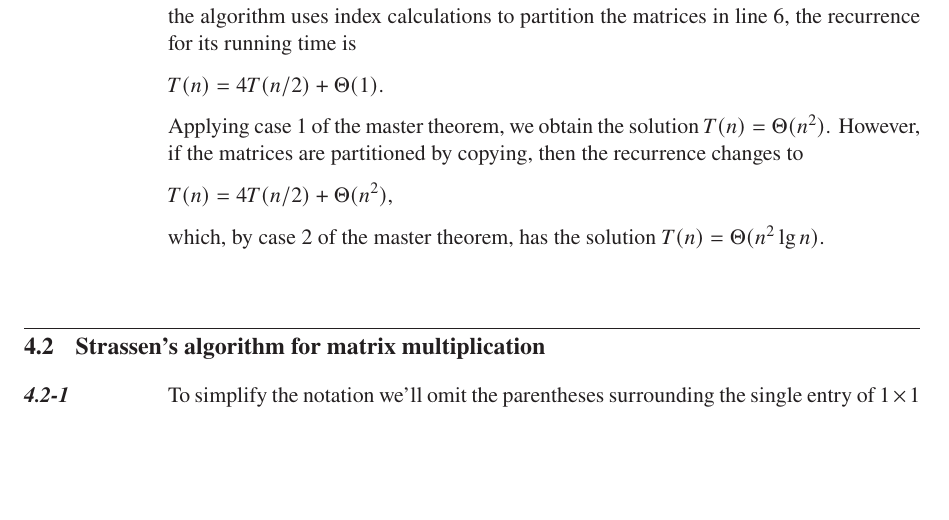
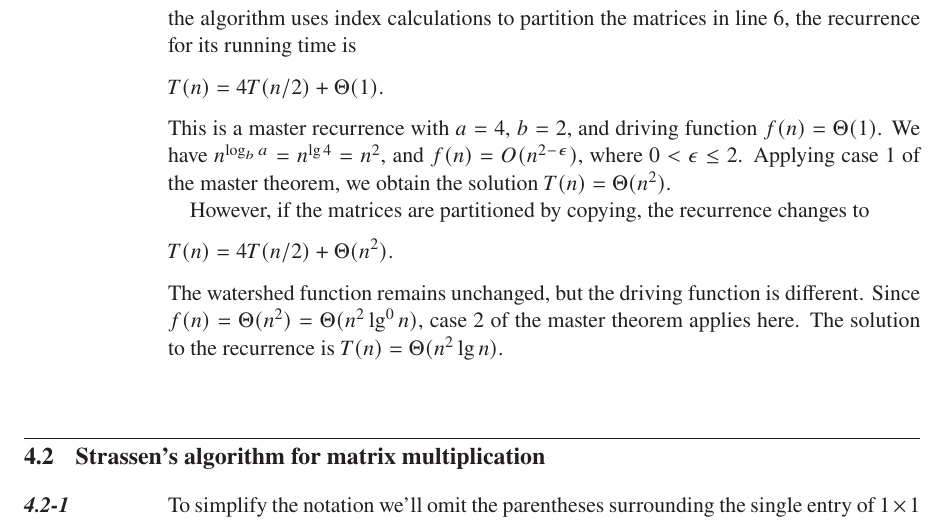
Before and after one commit to wojtask/clrs4e-solutions, a LaTeX thesis (clrs4e-solutions.tex, which reads chapter4/sections/1/4.tex): part of page 52 of 140, cut so that both start at the same text, the shorter picture padded with empty space. Compiled offline with pdfLaTeX; a missing font is replaced by an installed copy or a similar font.

Commit message:
#115 apply the master method more precisely

```diff
--- a/chapter4/sections/1/4.tex
+++ b/chapter4/sections/1/4.tex
@@ -36,9 +36,14 @@ If we assume that the algorithm uses index calculations to partition the matrice
 \[
     T(n) = 4T(n/2)+\Theta(1).
 \]
+This is a master recurrence with $a=4$, $b=2$, and driving function $f(n)=\Theta(1)$.
+We have $n^{\log_ba}=n^{\lg4}=n^2$, and $f(n)=O(n^{2-\epsilon})$, where $0<\epsilon\le2$.
 Applying case~1 of the master theorem, we obtain the solution $T(n)=\Theta(n^2)$.
-However, if the matrices are partitioned by copying, then the recurrence changes to
+
+However, if the matrices are partitioned by copying, the recurrence changes to
 \[
-    T(n) = 4T(n/2)+\Theta(n^2),
+    T(n) = 4T(n/2)+\Theta(n^2).
 \]
-which, by case~2 of the master theorem, has the solution $T(n)=\Theta(n^2\lg n)$.
+The watershed function remains unchanged, but the driving function is different.
+Since $f(n)=\Theta(n^2)=\Theta(n^2\lg^0n)$, case~2 of the master theorem applies here.
+The solution to the recurrence is $T(n)=\Theta(n^2\lg n)$.
```
